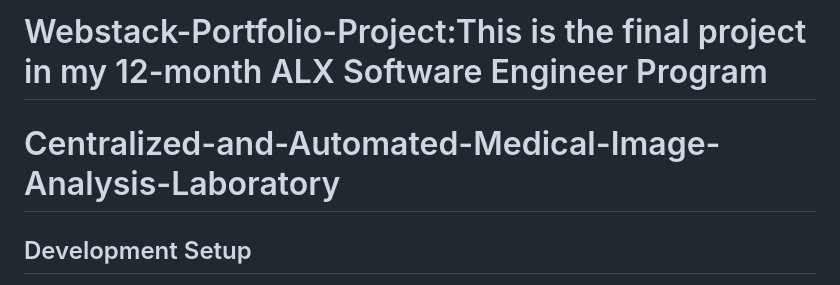
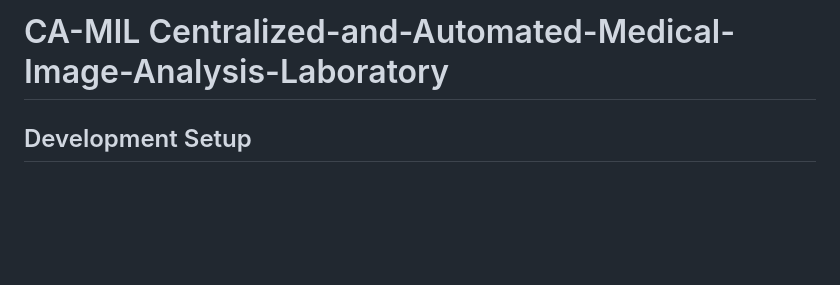
Before and after one commit to OmarKhalil10/CAMIL-Backdrop-Build, a Markdown page: README.md, the part around the change. Rendered like a GitHub page; blank space fills up the shorter version.

Commit message:
Week-4 Final Update For Backdrop Build

```diff
--- a/README.md
+++ b/README.md
@@ -1,6 +1,4 @@
-# Webstack-Portfolio-Project:This is the final project in my 12-month ALX Software Engineer Program
-
-# Centralized-and-Automated-Medical-Image-Analysis-Laboratory
+# CA-MIL Centralized-and-Automated-Medical-Image-Analysis-Laboratory
 
 ## Development Setup
 1. **Download the project starter code locally**
```
